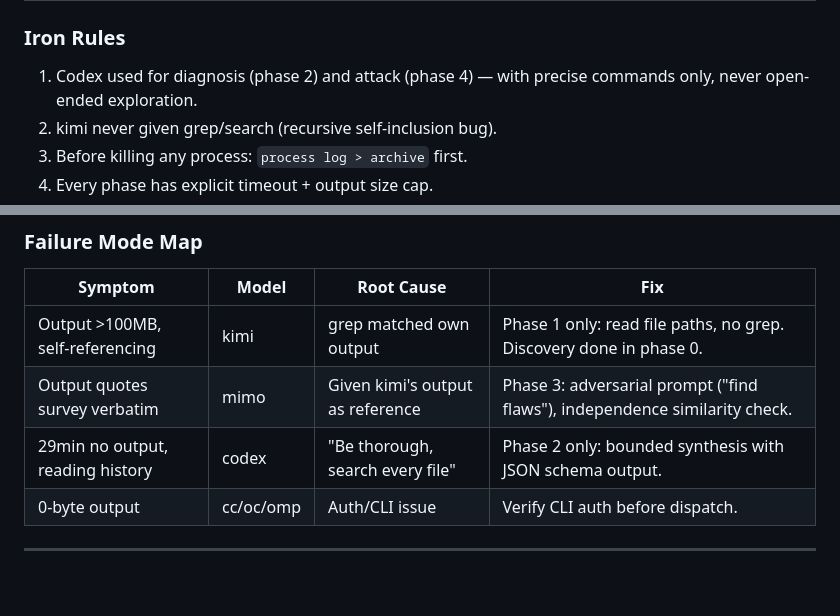
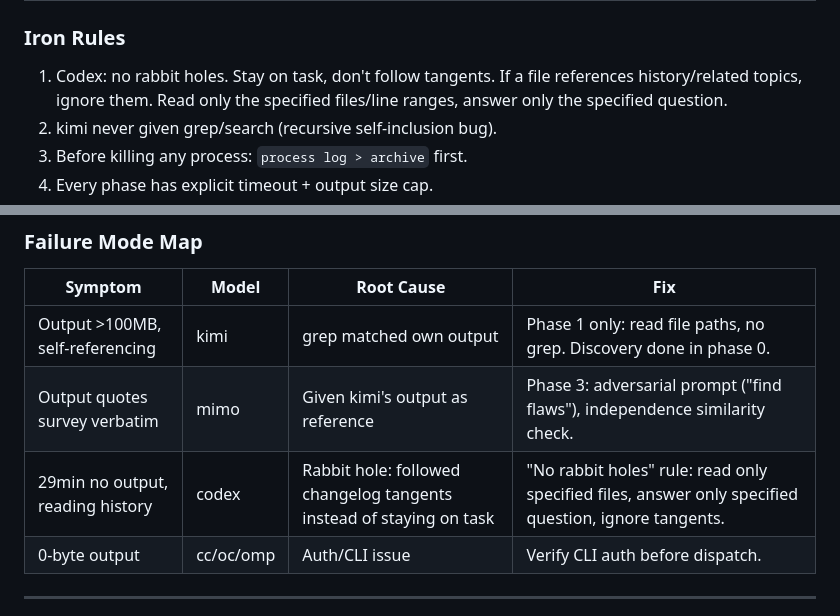
Before and after one commit to eric-stone-plus/MAGI, a Markdown page: specs/PROTOCOL.md, 2 parts joined by grey strips. GitHub-like rendering; blank space fills up the shorter version.

Commit message:
fix: codex iron rule — no rabbit holes, not 'no open-ended'

```diff
--- a/specs/PROTOCOL.md
+++ b/specs/PROTOCOL.md
@@ -176,7 +176,7 @@ Based on 2026-06-24 empirical evidence. Six-phase pipeline with codex reserved f
 
 ### Iron Rules
 
-1. Codex used for diagnosis (phase 2) and attack (phase 4) — with precise commands only, never open-ended exploration.
+1. Codex: no rabbit holes. Stay on task, don't follow tangents. If a file references history/related topics, ignore them. Read only the specified files/line ranges, answer only the specified question.
 2. kimi never given grep/search (recursive self-inclusion bug).
 3. Before killing any process: `process log > archive` first.
 4. Every phase has explicit timeout + output size cap.
@@ -190,7 +190,7 @@ Based on 2026-06-24 empirical evidence. Six-phase pipeline with codex reserved f
 |---------|-------|-----------|-----|
 | Output >100MB, self-referencing | kimi | grep matched own output | Phase 1 only: read file paths, no grep. Discovery done in phase 0. |
 | Output quotes survey verbatim | mimo | Given kimi's output as reference | Phase 3: adversarial prompt ("find flaws"), independence similarity check. |
-| 29min no output, reading history | codex | "Be thorough, search every file" | Phase 2 only: bounded synthesis with JSON schema output. |
+| 29min no output, reading history | codex | Rabbit hole: followed changelog tangents instead of staying on task | "No rabbit holes" rule: read only specified files, answer only specified question, ignore tangents. |
 | 0-byte output | cc/oc/omp | Auth/CLI issue | Verify CLI auth before dispatch. |
 
 ---
```
